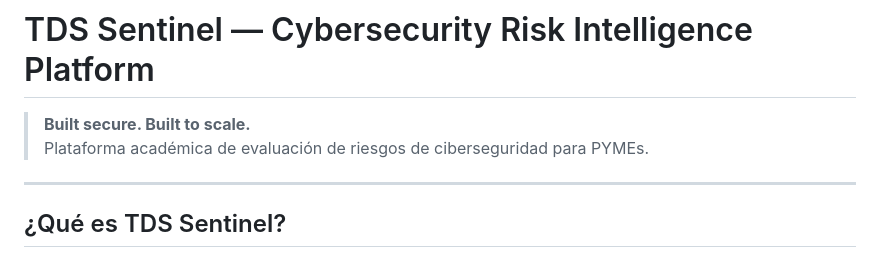
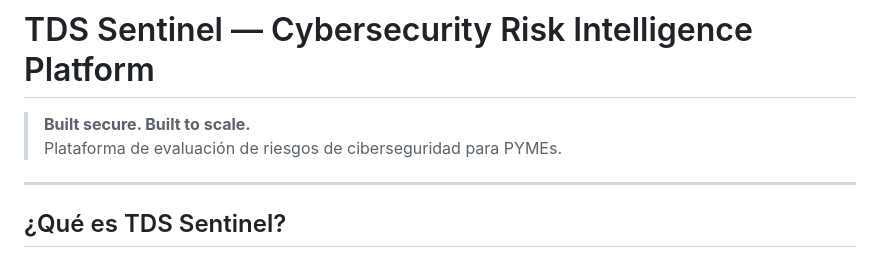
Before and after one commit to danielmunozus/tds-sentinel-mvp, a Markdown page: README.md, the part around the change. Rendered like a GitHub page.

Commit message:
correcion de errores

```diff
--- a/README.md
+++ b/README.md
@@ -1,7 +1,7 @@
 # TDS Sentinel — Cybersecurity Risk Intelligence Platform
 
 > **Built secure. Built to scale.**
-> Plataforma académica de evaluación de riesgos de ciberseguridad para PYMEs.
+> Plataforma de evaluación de riesgos de ciberseguridad para PYMEs.
 
 ---
 
```
